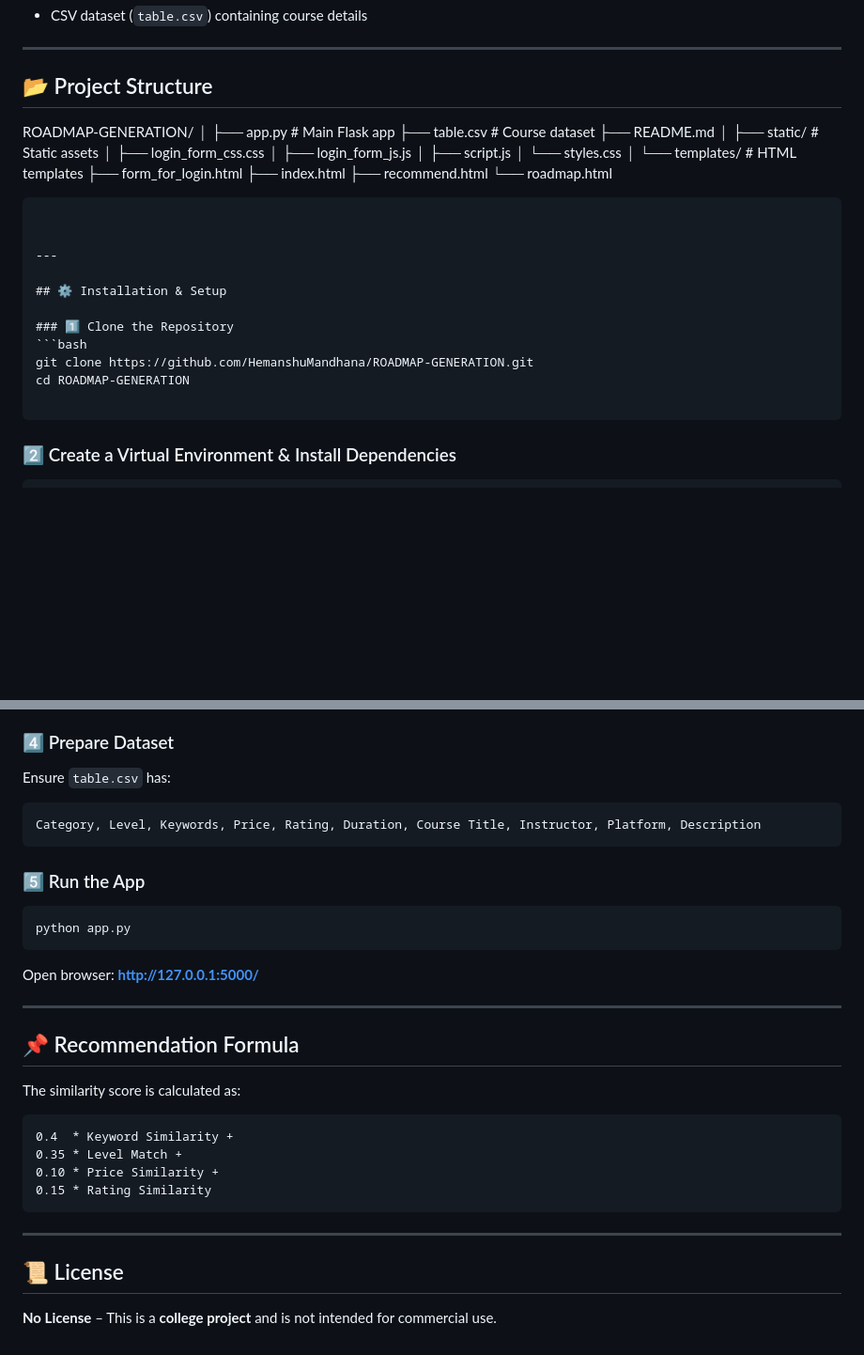
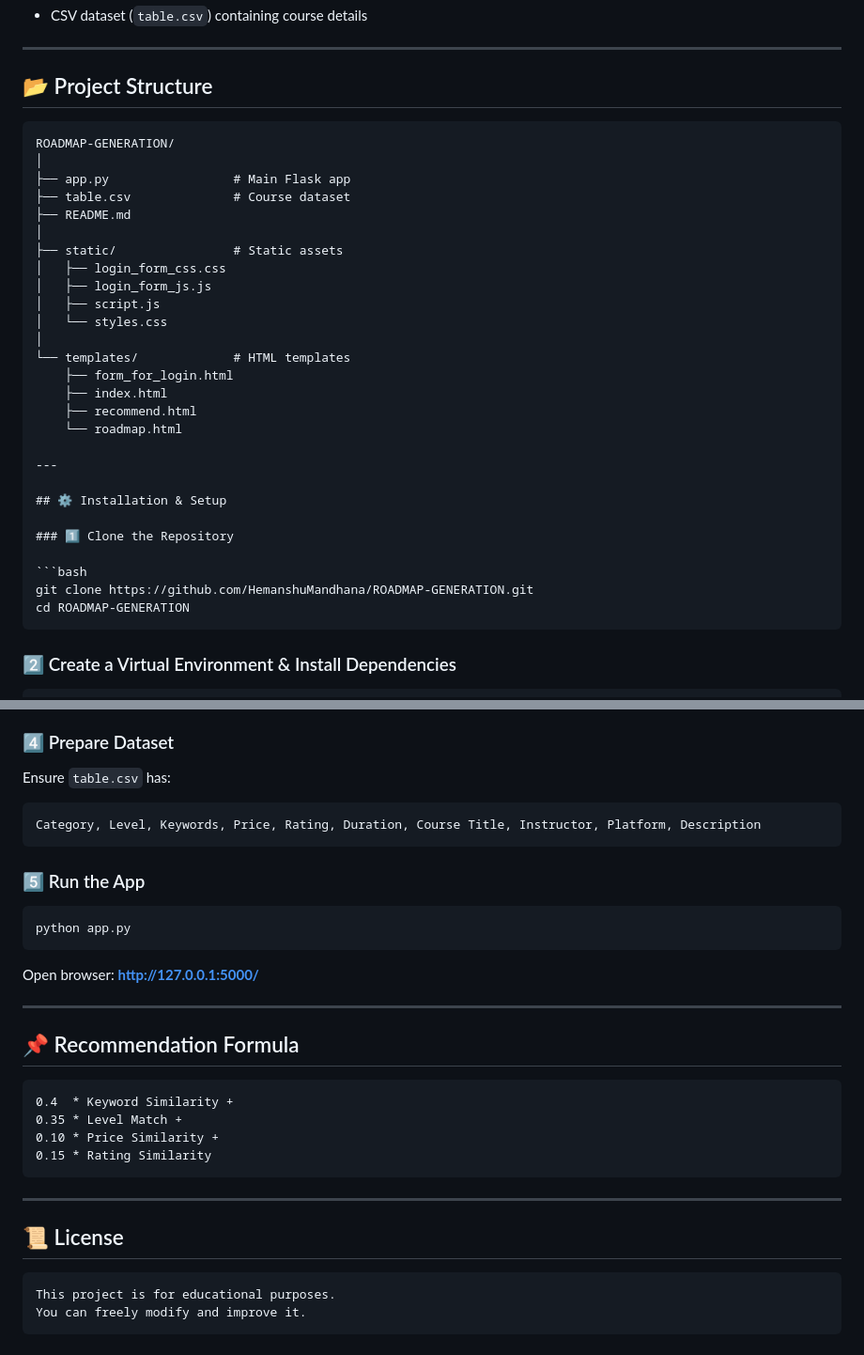
Before and after one commit to HemanshuMandhana/ROADMAP-GENERATION, a Markdown page: README.md, 2 parts joined by grey strips. Shown at 94% size. Rendered like a GitHub page; blank space fills up the shorter version.

`````diff
--- a/README.md
+++ b/README.md
@@ -50,6 +50,7 @@ This was developed as a **college project**.
 
 ## 📂 Project Structure
 
+```plaintext
 ROADMAP-GENERATION/
 │
 ├── app.py                 # Main Flask app
@@ -57,30 +58,27 @@ ROADMAP-GENERATION/
 ├── README.md
 │
 ├── static/                # Static assets
-│   ├── login\_form\_css.css
-│   ├── login\_form\_js.js
+│   ├── login_form_css.css
+│   ├── login_form_js.js
 │   ├── script.js
 │   └── styles.css
 │
 └── templates/             # HTML templates
-├── form\_for\_login.html
-├── index.html
-├── recommend.html
-└── roadmap.html
-
-````
-
+    ├── form_for_login.html
+    ├── index.html
+    ├── recommend.html
+    └── roadmap.html
 
 ---
 
 ## ⚙️ Installation & Setup
 
 ### 1️⃣ Clone the Repository
+
 ```bash
 git clone https://github.com/HemanshuMandhana/ROADMAP-GENERATION.git
 cd ROADMAP-GENERATION
-
-````
+```
 
 ### 2️⃣ Create a Virtual Environment & Install Dependencies
 
@@ -112,7 +110,7 @@ Get your API key from [Google AI Studio](https://aistudio.google.com/).
 
 Ensure `table.csv` has:
 
-```
+```plaintext
 Category, Level, Keywords, Price, Rating, Duration, Course Title, Instructor, Platform, Description
 ```
 
@@ -128,9 +126,7 @@ Open browser: **[http://127.0.0.1:5000/](http://127.0.0.1:5000/)**
 
 ## 📌 Recommendation Formula
 
-The similarity score is calculated as:
-
-```
+```plaintext
 0.4  * Keyword Similarity +
 0.35 * Level Match +
 0.10 * Price Similarity +
@@ -141,4 +137,7 @@ The similarity score is calculated as:
 
 ## 📜 License
 
-**No License** – This is a **college project** and is not intended for commercial use.
+```plaintext
+This project is for educational purposes.
+You can freely modify and improve it.
+```
`````
